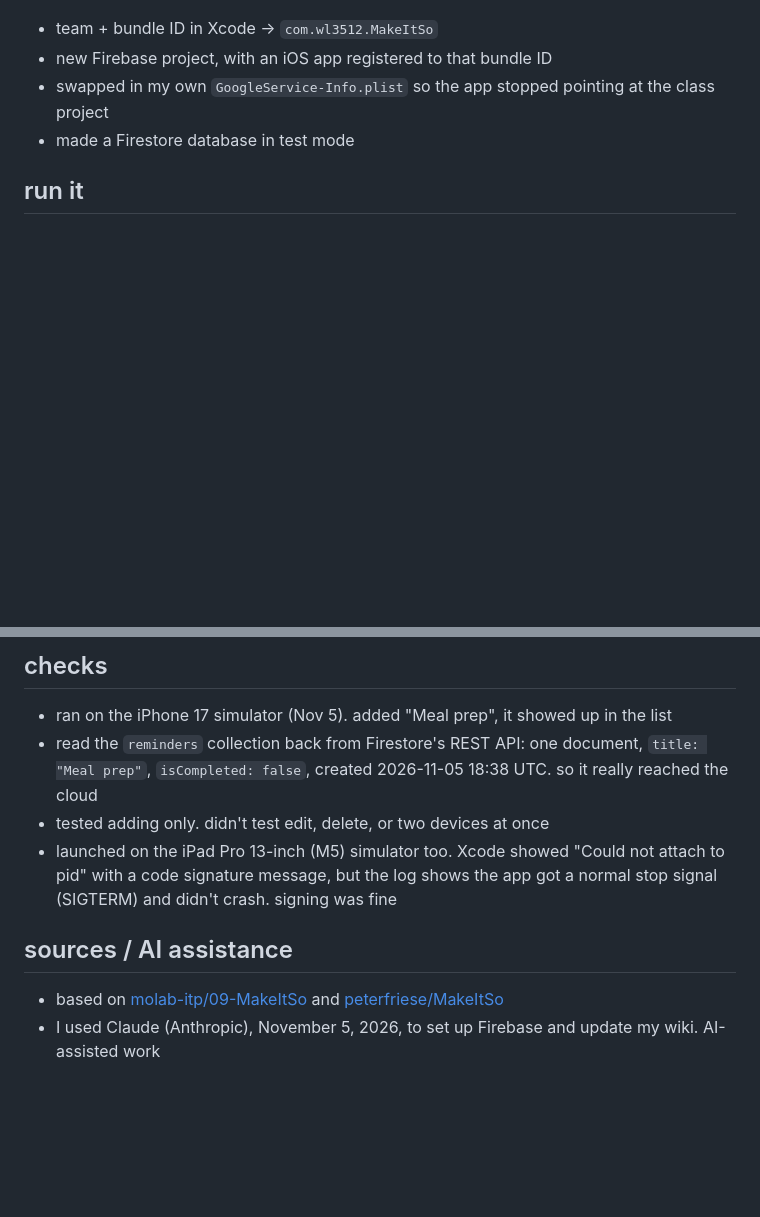
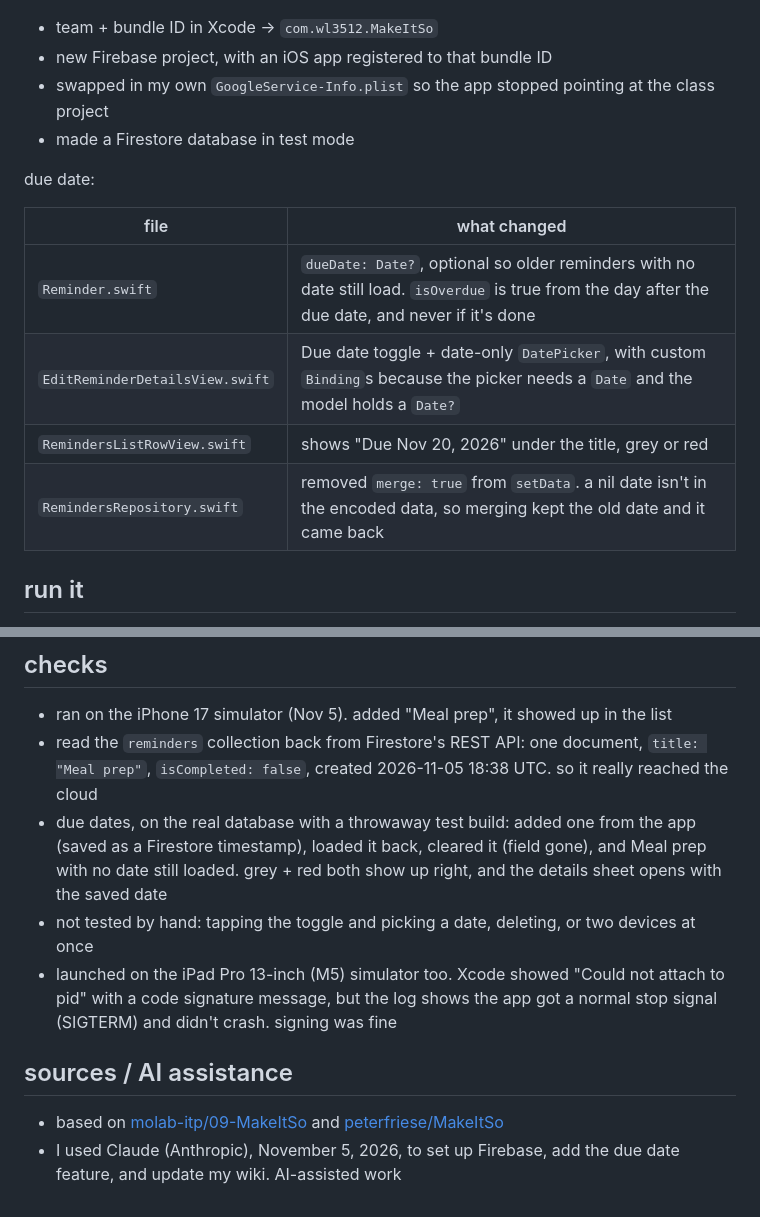
Before and after one commit to wl3512-lab/molab-2026-ima-wl3512-lab, a Markdown page: Week09/README.md, 2 parts joined by grey strips. Rendered like a GitHub page; blank space fills up the shorter version.

```diff
--- a/Week09/README.md
+++ b/Week09/README.md
@@ -14,6 +22,15 @@ no Swift changes. the class repo already has the finished app, so this week was
 - new Firebase project, with an iOS app registered to that bundle ID
 - swapped in my own `GoogleService-Info.plist` so the app stopped pointing at the class project
 - made a Firestore database in test mode
+
+due date:
+
+| file | what changed |
+| --- | --- |
+| `Reminder.swift` | `dueDate: Date?`, optional so older reminders with no date still load. `isOverdue` is true from the day after the due date, and never if it's done |
+| `EditReminderDetailsView.swift` | Due date toggle + date-only `DatePicker`, with custom `Binding`s because the picker needs a `Date` and the model holds a `Date?` |
+| `RemindersListRowView.swift` | shows "Due Nov 20, 2026" under the title, grey or red |
+| `RemindersRepository.swift` | removed `merge: true` from `setData`. a nil date isn't in the encoded data, so merging kept the old date and it came back |
 
 ## run it
 
@@ -33,10 +50,11 @@ no Swift changes. the class repo already has the finished app, so this week was
 
 - ran on the iPhone 17 simulator (Nov 5). added "Meal prep", it showed up in the list
 - read the `reminders` collection back from Firestore's REST API: one document, `title: "Meal prep"`, `isCompleted: false`, created 2026-11-05 18:38 UTC. so it really reached the cloud
-- tested adding only. didn't test edit, delete, or two devices at once
+- due dates, on the real database with a throwaway test build: added one from the app (saved as a Firestore timestamp), loaded it back, cleared it (field gone), and Meal prep with no date still loaded. grey + red both show up right, and the details sheet opens with the saved date
+- not tested by hand: tapping the toggle and picking a date, deleting, or two devices at once
 - launched on the iPad Pro 13-inch (M5) simulator too. Xcode showed "Could not attach to pid" with a code signature message, but the log shows the app got a normal stop signal (SIGTERM) and didn't crash. signing was fine
 
 ## sources / AI assistance
 
 - based on [molab-itp/09-MakeItSo](https://github.com/molab-itp/09-MakeItSo) and [peterfriese/MakeItSo](https://peterfriese.github.io/MakeItSo/tutorials/makeitso/)
-- I used Claude (Anthropic), November 5, 2026, to set up Firebase and update my wiki. AI-assisted work
+- I used Claude (Anthropic), November 5, 2026, to set up Firebase, add the due date feature, and update my wiki. AI-assisted work
```
Also changed, not shown: other parts of Week09/README.md (+9 -1 lines), Week09/screenshots/due-dates.png (added), Week09/screenshots/edit-due-date.png (added), 4 other files.
